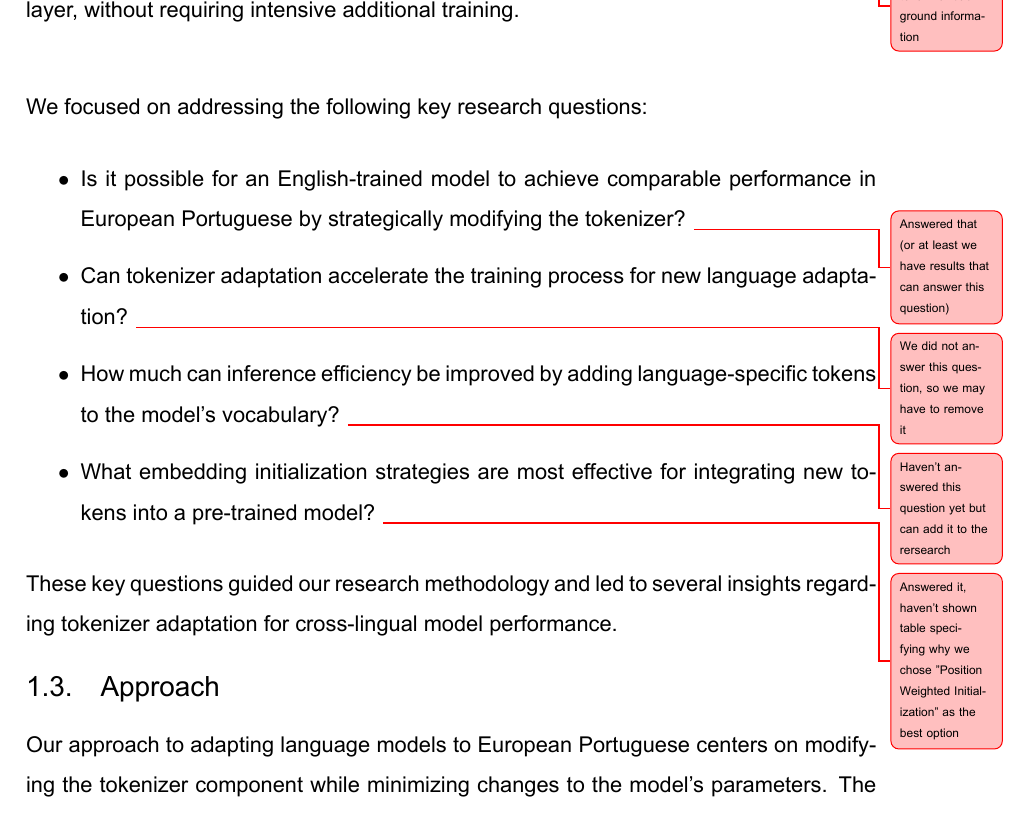
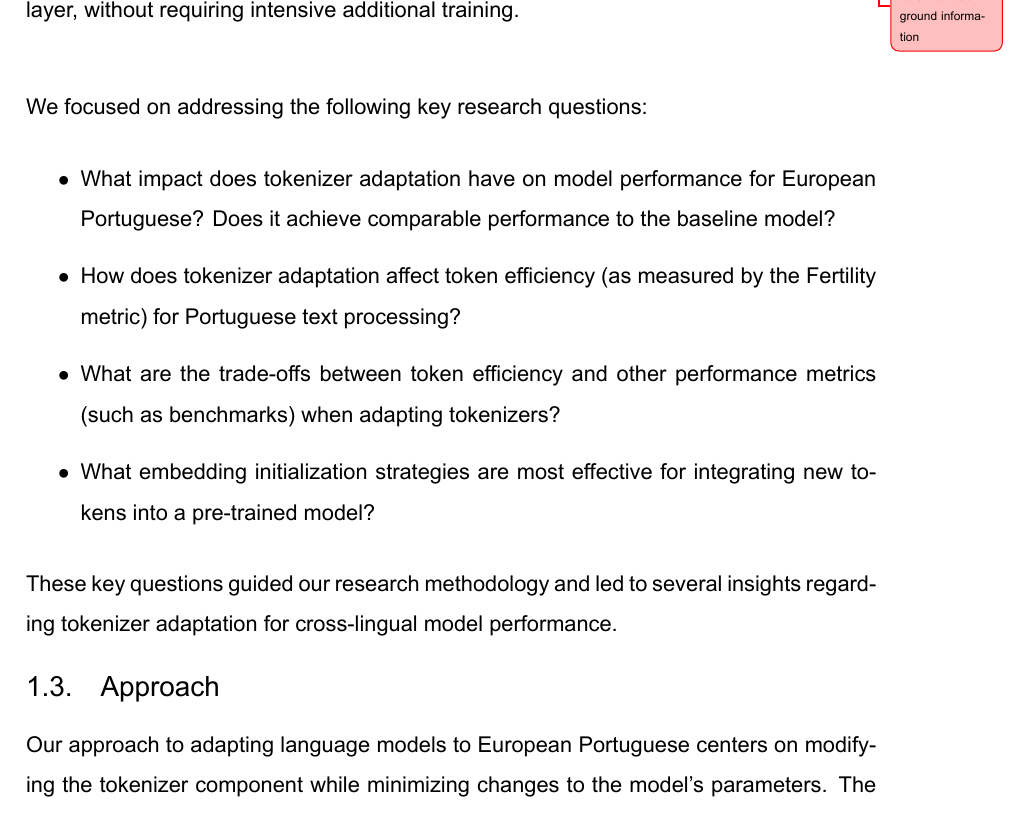
Before and after one commit to LIAAD/hack_the_tokenizer, a LaTeX thesis (Thesis Document/main.tex, which reads Thesis Document/Chapters/Section01.tex): part of page 11 of 39, cut so that both start at the same text. Compiled offline with XeLaTeX.

Commit message:
Update to introduction

```diff
--- a/Thesis Document/Chapters/Section01.tex
+++ b/Thesis Document/Chapters/Section01.tex
@@ -35,10 +35,13 @@ This paper thoroughly explores manipulating the tokenizer \unsure{add reference
 
 We focused on addressing the following key research questions:
 \begin{itemize}
-    \item Is it possible for an English-trained model to achieve comparable performance in European Portuguese by strategically modifying the tokenizer?\unsure{Answered that (or at least we have results that can answer this question)}
-    \item Can tokenizer adaptation accelerate the training process for new language adaptation?\unsure{We did not answer this question, so we may have to remove it}
-    \item How much can inference efficiency be improved by adding language-specific tokens to the model's vocabulary?\unsure{Haven't answered this question yet but can add it to the rersearch}
-    \item What embedding initialization strategies are most effective for integrating new tokens into a pre-trained model?\unsure{Answered it, haven't shown table specifying why we chose "Position Weighted Initialization" as the best option}
+    \item What impact does tokenizer adaptation have on model performance for European Portuguese? Does it achieve comparable performance to the baseline model?
+
+    \item How does tokenizer adaptation affect token efficiency (as measured by the Fertility metric) for Portuguese text processing?
+
+    \item What are the trade-offs between token efficiency and other performance metrics (such as benchmarks) when adapting tokenizers?
+
+    \item What embedding initialization strategies are most effective for integrating new tokens into a pre-trained model?
 \end{itemize}
 These key questions guided our research methodology and led to several insights regarding tokenizer adaptation for cross-lingual model performance.
 
```
